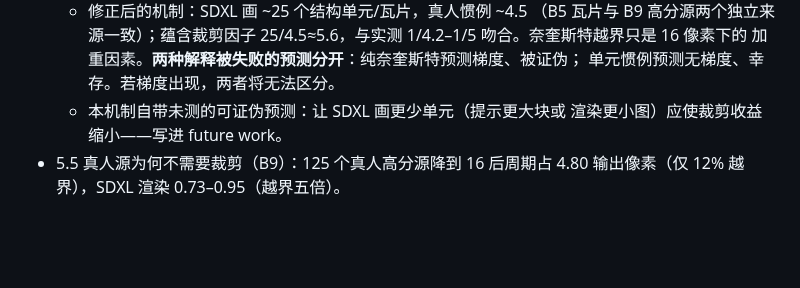
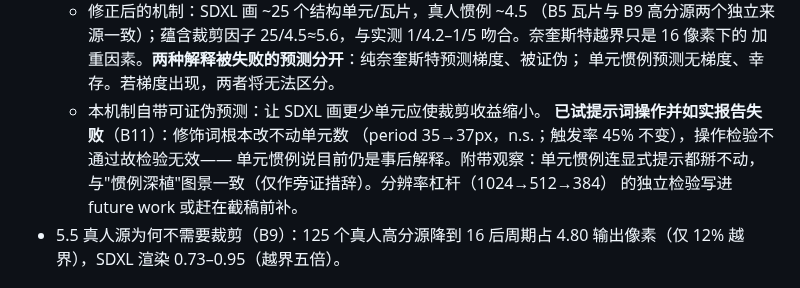
Before and after one commit to dd3xp/texture, a Markdown page: docs/draft.md, the part around the change. GitHub-like rendering; blank space fills up the shorter version.

```diff
--- a/docs/draft.md
+++ b/docs/draft.md
@@ -100,8 +100,12 @@ for Low-Resolution Pixel-Art Textures**
     25/4.5≈5.6，与实测 1/4.2–1/5 吻合。奈奎斯特越界只是 16 像素下的
     加重因素。**两种解释被失败的预测分开**：纯奈奎斯特预测梯度、被证伪；
     单元惯例预测无梯度、幸存。若梯度出现，两者将无法区分。
-  - 本机制自带未测的可证伪预测：让 SDXL 画更少单元（提示更大块或
-    渲染更小图）应使裁剪收益缩小——写进 future work。
+  - 本机制自带可证伪预测：让 SDXL 画更少单元应使裁剪收益缩小。
+    **已试提示词操作并如实报告失败**（B11）：修饰词根本改不动单元数
+    （period 35→37px，n.s.；触发率 45% 不变），操作检验不通过故检验无效——
+    单元惯例说目前仍是事后解释。附带观察：单元惯例连显式提示都掰不动，
+    与"惯例深植"图景一致（仅作旁证措辞）。分辨率杠杆（1024→512→384）
+    的独立检验写进 future work 或赶在截稿前补。
 - 5.5 真人源为何不需要裁剪（B9）：125 个真人高分源降到 16 后周期占
   4.80 输出像素（仅 12% 越界），SDXL 渲染 0.73–0.95（越界五倍）。
 
```
Also changed, not shown: docs/loop.md (+31 -0 lines).
